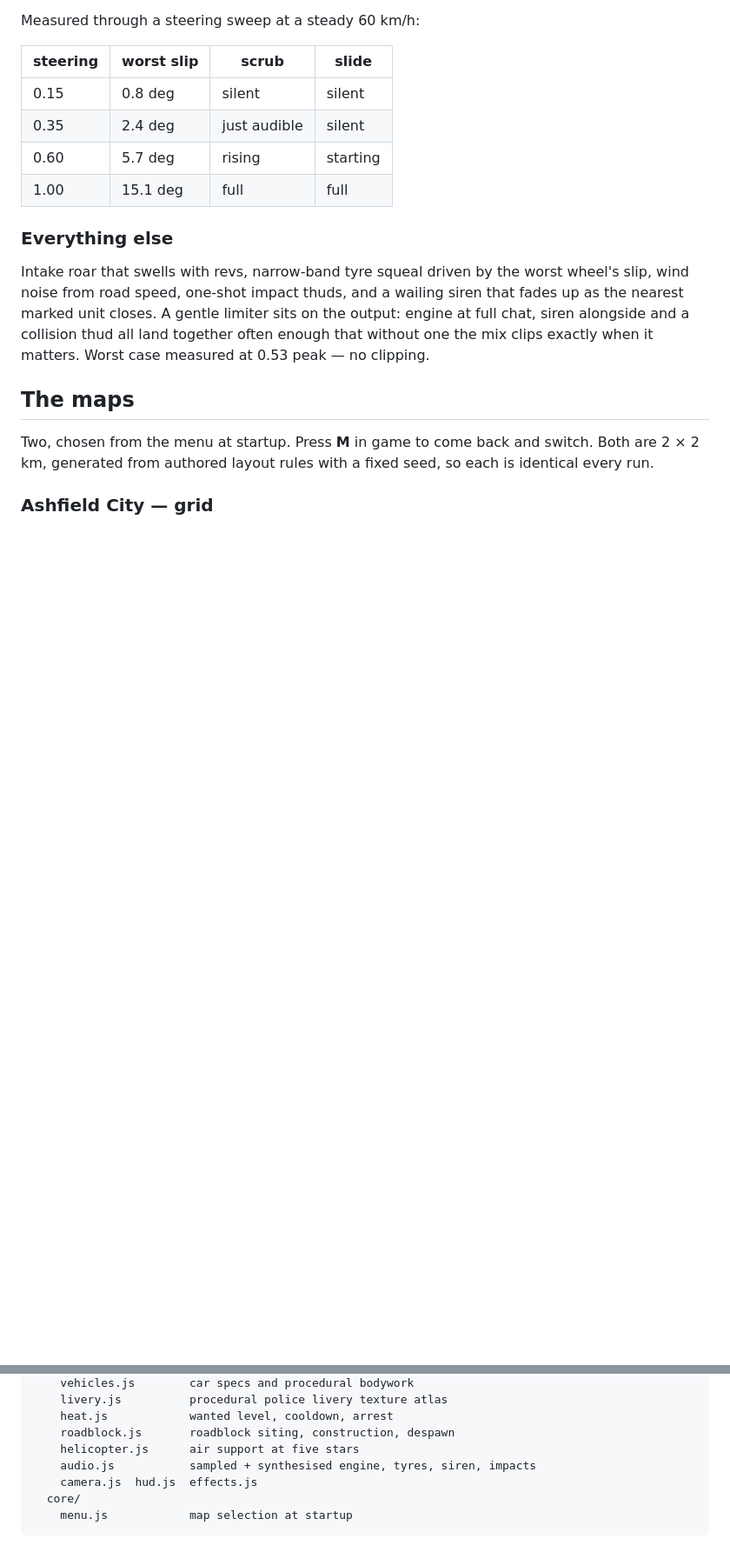
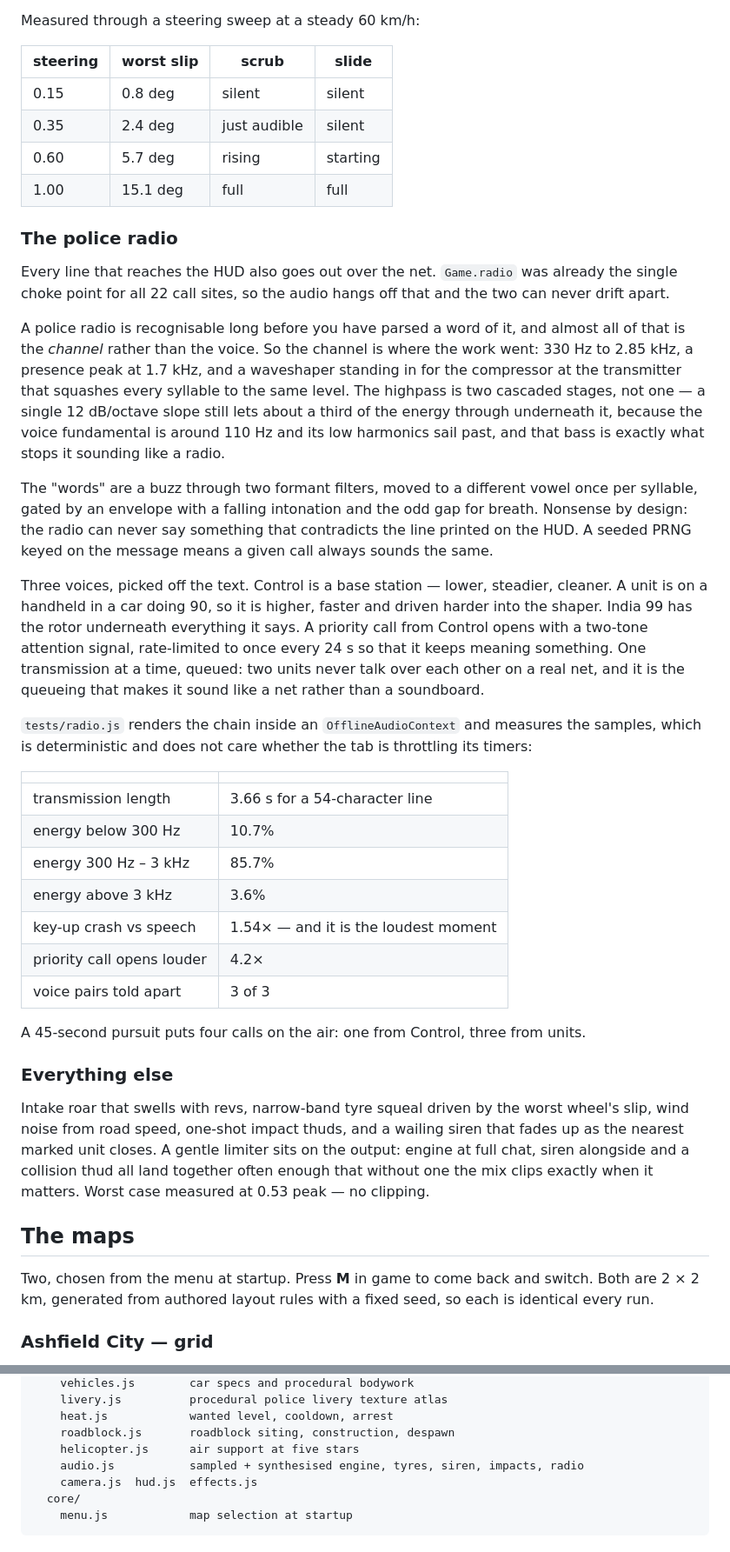
Before and after one commit to lordvacuum5/police-chase, a Markdown page: README.md, 2 parts joined by grey strips. Shown at 87% size. Rendered like a GitHub page; blank space fills up the shorter version.

Commit message:
README: the police radio
Co-Authored-By: Claude Opus 5 <noreply@anthropic.com>

```diff
--- a/README.md
+++ b/README.md
@@ -1033,6 +1033,54 @@ Measured through a steering sweep at a steady 60 km/h:
 | 0.60 | 5.7 deg | rising | starting |
 | 1.00 | 15.1 deg | full | full |
 
+### The police radio
+
+Every line that reaches the HUD also goes out over the net. `Game.radio` was
+already the single choke point for all 22 call sites, so the audio hangs off
+that and the two can never drift apart.
+
+A police radio is recognisable long before you have parsed a word of it, and
+almost all of that is the *channel* rather than the voice. So the channel is
+where the work went: 330 Hz to 2.85 kHz, a presence peak at 1.7 kHz, and a
+waveshaper standing in for the compressor at the transmitter that squashes
+every syllable to the same level. The highpass is two cascaded stages, not one
+— a single 12 dB/octave slope still lets about a third of the energy through
+underneath it, because the voice fundamental is around 110 Hz and its low
+harmonics sail past, and that bass is exactly what stops it sounding like a
+radio.
+
+The "words" are a buzz through two formant filters, moved to a different vowel
+once per syllable, gated by an envelope with a falling intonation and the odd
+gap for breath. Nonsense by design: the radio can never say something that
+contradicts the line printed on the HUD. A seeded PRNG keyed on the message
+means a given call always sounds the same.
+
+Three voices, picked off the text. Control is a base station — lower, steadier,
+cleaner. A unit is on a handheld in a car doing 90, so it is higher, faster and
+driven harder into the shaper. India 99 has the rotor underneath everything it
+says. A priority call from Control opens with a two-tone attention signal,
+rate-limited to once every 24 s so that it keeps meaning something. One
+transmission at a time, queued: two units never talk over each other on a real
+net, and it is the queueing that makes it sound like a net rather than a
+soundboard.
+
+`tests/radio.js` renders the chain inside an `OfflineAudioContext` and measures
+the samples, which is deterministic and does not care whether the tab is
+throttling its timers:
+
+| | |
+|---|---|
+| transmission length | 3.66 s for a 54-character line |
+| energy below 300 Hz | 10.7% |
+| energy 300 Hz – 3 kHz | 85.7% |
+| energy above 3 kHz | 3.6% |
+| key-up crash vs speech | 1.54× — and it is the loudest moment |
+| priority call opens louder | 4.2× |
+| voice pairs told apart | 3 of 3 |
+
+A 45-second pursuit puts four calls on the air: one from Control, three from
+units.
+
 ### Everything else
 
 Intake roar that swells with revs, narrow-band tyre squeal driven by the worst
@@ -1150,7 +1198,7 @@ src/
     heat.js            wanted level, cooldown, arrest
     roadblock.js       roadblock siting, construction, despawn
     helicopter.js      air support at five stars
-    audio.js           sampled + synthesised engine, tyres, siren, impacts
+    audio.js           sampled + synthesised engine, tyres, siren, impacts, radio
     camera.js  hud.js  effects.js
   core/
     menu.js            map selection at startup
```
